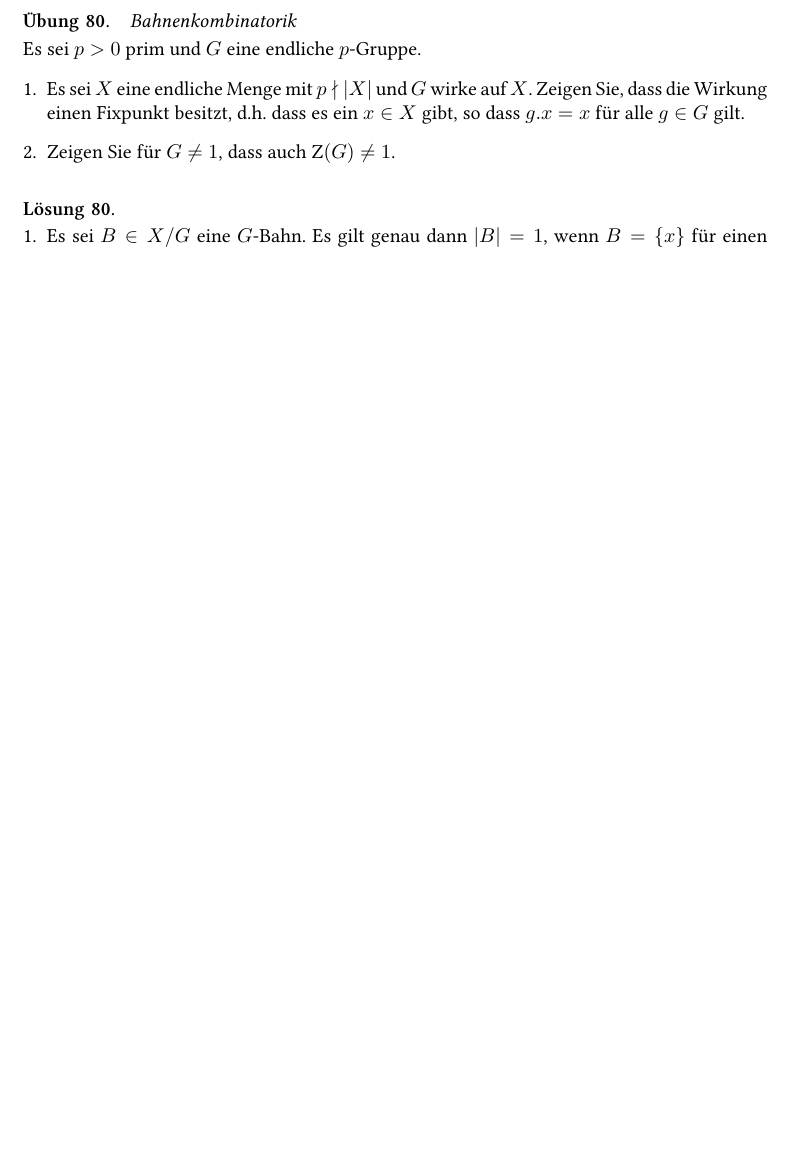
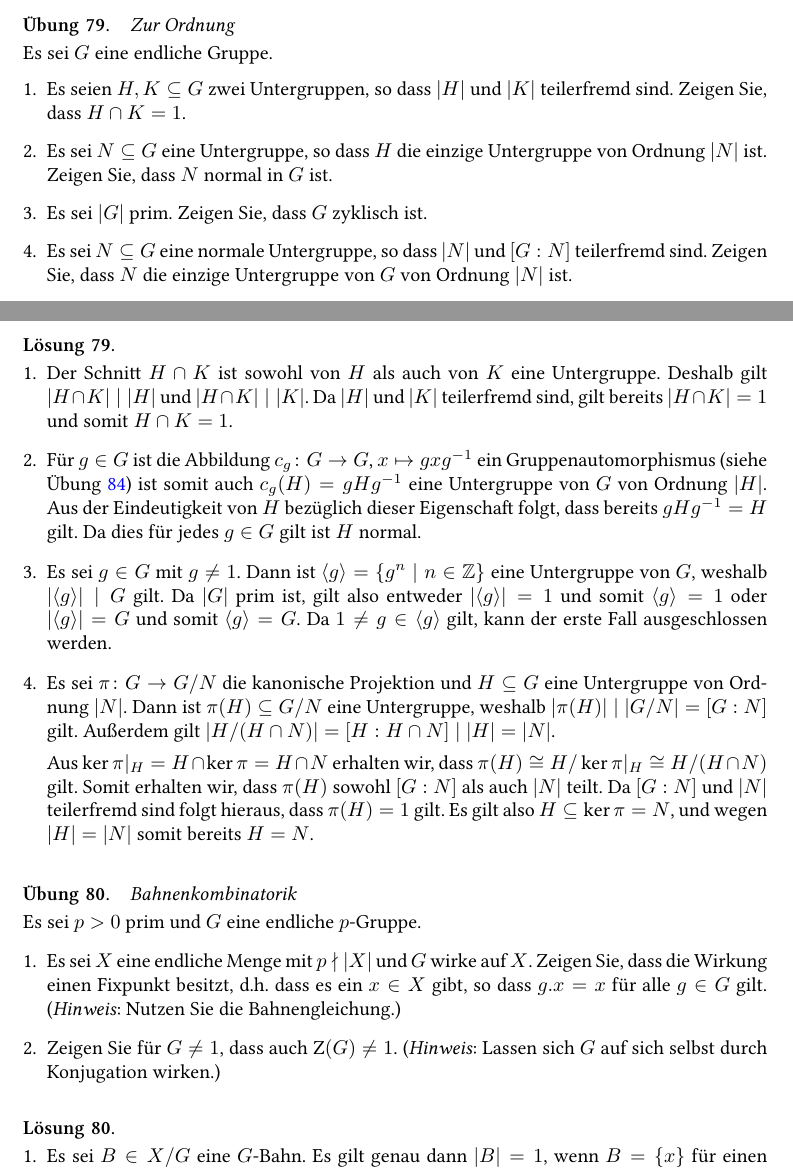
Before and after one commit to cionx/Einfuehrung-in-die-Algebra-tutorial-WS-16-17, a LaTeX problem sheet (exercises/exercises.tex, which reads exercises/group_theory.tex): part of page 63 of 76 before the commit and two parts of pages 61 and 62 of 77 after it, the two joined at a grey line, cut at the place of the change, the shorter picture padded with empty space. Compiled offline with XeLaTeX.

Commit message:
Added a question about group theory, rearranged another question.
Some calculations with orders of subgroups.

```diff
--- a/exercises/group_theory.tex
+++ b/exercises/group_theory.tex
@@ -49,6 +49,103 @@
   \]
   Deshalb gilt $(1 \quad 2), (2 \quad 3), \dotsc, (n-1 \quad n) \in \generate{\rho, \tau}$.
   Da $S_n$ von diese Elementartranspositionen erzeugt wird, gilt bereits $S_n \subseteq \generate{\rho, \tau} \subseteq S_n$, und somit $S_n = \generate{\rho, \tau}$.
+\end{solution}
+
+
+\begin{question}[subtitle = Zur Ordnung]
+  Es sei $G$ eine endliche Gruppe.
+  \begin{enumerate}
+    \item
+      Es seien $H, K \subseteq G$ zwei Untergruppen, so dass $|H|$ und $|K|$ teilerfremd sind.
+      Zeigen Sie, dass $H \cap K = 1$.
+    \item
+      Es sei $N \subseteq G$ eine Untergruppe, so dass $H$ die einzige Untergruppe von Ordnung $|N|$ ist.
+      Zeigen Sie, dass $N$ normal in $G$ ist.
+    \item
+      Es sei $|G|$ prim.
+      Zeigen Sie, dass $G$ zyklisch ist.
+    \item
+      Es sei $N \subseteq G$ eine normale Untergruppe, so dass $|N|$ und $[G : N]$ teilerfremd sind.
+      Zeigen Sie, dass $N$ die einzige Untergruppe von $G$ von Ordnung $|N|$ ist.
+  \end{enumerate}
+\end{question}
+
+
+\begin{solution}
+  \begin{enumerate}
+    \item
+      Der Schnitt $H \cap K$ ist sowohl von $H$ als auch von $K$ eine Untergruppe.
+      Deshalb gilt $|H \cap K| \mid |H|$ und $|H \cap K| \mid |K|$.
+      Da $|H|$ und $|K|$ teilerfremd sind, gilt bereits $|H \cap K| = 1$ und somit $H \cap K = 1$.
+
+    \item
+      Für $g \in G$ ist die Abbildung $c_g \colon G \to G$, $x \mapsto gxg^{-1}$ ein Gruppenautomorphismus (siehe Übung~\ref{question: inner automorphims}) ist somit auch $c_g(H) = gHg^{-1}$ eine Untergruppe von $G$ von Ordnung $|H|$.
+      Aus der Eindeutigkeit von $H$ bezüglich dieser Eigenschaft folgt, dass bereits $g H g^{-1} = H$ gilt.
+      Da dies für jedes $g \in G$ gilt ist $H$ normal.
+
+    \item
+      Es sei $g \in G$ mit $g \neq 1$.
+      Dann ist $\generate{g} = \{g^n \mid n \in \Integer\}$ eine Untergruppe von $G$, weshalb $|{\generate{g}}| \mid G$ gilt.
+      Da $|G|$ prim ist, gilt also entweder $|{\generate{g}}| = 1$ und somit $\generate{g} = 1$ oder $|{\generate{g}}| = G$ und somit $\generate{g} = G$.
+      Da $1 \neq g \in \generate{g}$ gilt, kann der erste Fall ausgeschlossen werden.
+
+    \item
+      Es sei $\pi \colon G \to G/N$ die kanonische Projektion und $H \subseteq G$ eine Untergruppe von Ordnung $|N|$.
+      Dann ist $\pi(H) \subseteq G/N$ eine Untergruppe, weshalb $|\pi(H)| \mid |G/N| = [G : N]$ gilt.
+      Außerdem gilt $|H/(H \cap N)| = [H : H \cap N] \mid |H| = |N|$.
+
+      Aus $\ker \pi|_H = H \cap \ker \pi = H \cap N$ erhalten wir, dass $\pi(H) \cong H / \ker \pi|_H \cong H / (H \cap N)$ gilt.
+      Somit erhalten wir, dass $\pi(H)$ sowohl $[G : N]$ als auch $|N|$ teilt.
+      Da $[G : N]$ und $|N|$ teilerfremd sind folgt hieraus, dass $\pi(H) = 1$ gilt.
+      Es gilt also $H \subseteq \ker \pi = N$, und wegen $|H| = |N|$ somit bereits $H = N$.
+  \end{enumerate}
+\end{solution}
+
+
+\begin{question}[subtitle = Bahnenkombinatorik]
+  Es sei $p > 0$ prim und $G$ eine endliche $p$-Gruppe.
+  \begin{enumerate}
+    \item
+      Es sei $X$ eine endliche Menge mit $p \nmid |X|$ und $G$ wirke auf $X$.
+      Zeigen Sie, dass die Wirkung einen Fixpunkt besitzt, d.h.\ dass es ein $x \in X$ gibt, so dass $g.x = x$ für alle $g \in G$ gilt.
+      (\emph{Hinweis}:
+       Nutzen Sie die Bahnengleichung.)
+    \item
+      Zeigen Sie für $G \neq 1$, dass auch $\Center(G) \neq 1$.
+      (\emph{Hinweis}:
+       Lassen sich $G$ auf sich selbst durch Konjugation wirken.)
+  \end{enumerate}
+\end{question}
+
+
+\begin{solution}
+  \begin{enumerate}
+    \item
+      Es sei $B \in X/G$ eine $G$-Bahn.
+      Es gilt genau dann $|B| = 1$, wenn $B = \{x\}$ für einen Fixpunkt $x \in X$.
+      Ist $|B| \neq 1$ und $x \in B$, so folgt aus $|B| = G.x = [G : G_x] \mid |G| = p^r$ mit $r \geq 0$, dass bereits $p \mid |B|$ gilt.
+
+      Aus der Bahnengleichung erhalten wir, dass $|X| = \sum_{B \in X/G} |B|$.
+      Aus $p \nmid |X|$ erhalten wir, dass $p \nmid |B|$ für eine $G$-Bahn $B \in X/G$.
+      Nach den obigen Beobachtungen erhalten wir, dass es einen Fixpunkt gibt.
+
+    \item
+      Es sei $X \coloneqq G$.
+      Die Gruppe $G$ wirkt auf $X$ durch Konjugation, also durch $g.x = g x g^{-1}$ für alle $g \in G$, $x \in X$
+      Ein Punkt $x \in X$ ist genau dann ein Fixpunkt wenn $g x g^{-1} = x$ für alle $g \in G$, wenn also $x \in \Center(G)$.
+      Wie im vorherigen Aussagenteil erhalten wir damit, dass für $B \in X/G$ mit $B = G.x$ für $x \in X$ genau dann $p \mid |B|$ gilt wenn $x \notin \Center(G)$ (hier bezeichnet $X/G$ die Menge der $G$-Bahnen in $X$, also die Menge der Konjugationsklassen in $G$, und nicht den Quotienten trivialen $G/G$).
+      Da $|G| = p^r$ mit $r \geq 1$ gilt, erhalten wir aus der Bahnengleichung, dass
+      \[
+                0
+        \equiv  |G|
+        =       \sum_{B \in X/G} |B|
+        \equiv  \sum_{\substack{B \in X/G \\ |B| = 1}} |B|
+        =       |{\Center(G)}|
+        \mod    p.
+      \]
+      Deshalb gilt $p \mid |{\Center(G)}|$.
+      Insbesondere ist $|{\Center(G)}| \neq 1$ und somit $\Center(G) \neq 1$.
+ \end{enumerate}
 \end{solution}
 
 
@@ -244,49 +341,6 @@
 \end{solution}
 
 
-\begin{question}[subtitle = Bahnenkombinatorik]
-  Es sei $p > 0$ prim und $G$ eine endliche $p$-Gruppe.
-  \begin{enumerate}
-    \item
-      Es sei $X$ eine endliche Menge mit $p \nmid |X|$ und $G$ wirke auf $X$.
-      Zeigen Sie, dass die Wirkung einen Fixpunkt besitzt, d.h.\ dass es ein $x \in X$ gibt, so dass $g.x = x$ für alle $g \in G$ gilt.
-    \item
-      Zeigen Sie für $G \neq 1$, dass auch $\Center(G) \neq 1$.
-  \end{enumerate}
-\end{question}
-
-
-\begin{solution}
-  \begin{enumerate}
-    \item
-      Es sei $B \in X/G$ eine $G$-Bahn.
-      Es gilt genau dann $|B| = 1$, wenn $B = \{x\}$ für einen Fixpunkt $x \in X$.
-      Ist $|B| \neq 1$ und $x \in B$, so folgt aus $|B| = G.x = [G : G_x] \mid |G| = p^r$ mit $r \geq 0$, dass bereits $p \mid |B|$ gilt.
-
-      Aus der Bahnengleichung erhalten wir, dass $|X| = \sum_{B \in X/G} |B|$.
-      Aus $p \nmid |X|$ erhalten wir, dass $p \nmid |B|$ für eine $G$-Bahn $B \in X/G$.
-      Nach den obigen Beobachtungen erhalten wir, dass es einen Fixpunkt gibt.
-
-    \item
-      Es sei $X \coloneqq G$.
-      Die Gruppe $G$ wirkt auf $X$ durch Konjugation, also durch $g.x = g x g^{-1}$ für alle $g \in G$, $x \in X$
-      Ein Punkt $x \in X$ ist genau dann ein Fixpunkt wenn $g x g^{-1} = x$ für alle $g \in G$, wenn also $x \in \Center(G)$.
-      Wie im vorherigen Aussagenteil erhalten wir damit, dass für $B \in X/G$ mit $B = G.x$ für $x \in X$ genau dann $p \mid |B|$ gilt wenn $x \notin \Center(G)$ (hier bezeichnet $X/G$ die Menge der $G$-Bahnen in $X$, also die Menge der Konjugationsklassen in $G$, und nicht den Quotienten trivialen $G/G$).
-      Da $|G| = p^r$ mit $r \geq 1$ gilt, erhalten wir aus der Bahnengleichung, dass
-      \[
-                0
-        \equiv  |G|
-        =       \sum_{B \in X/G} |B|
-        \equiv  \sum_{\substack{B \in X/G \\ |B| = 1}} |B|
-        =       |{\Center(G)}|
-        \mod    p.
-      \]
-      Deshalb gilt $p \mid |{\Center(G)}|$.
-      Insbesondere ist $|{\Center(G)}| \neq 1$ und somit $\Center(G) \neq 1$.
- \end{enumerate}
-\end{solution}
-
-
 \begin{question}
   Es sei $G$ eine Gruppe.
   \begin{enumerate}
```
Also changed, not shown: exercises/group_theory.tex (1 more changed lines).
